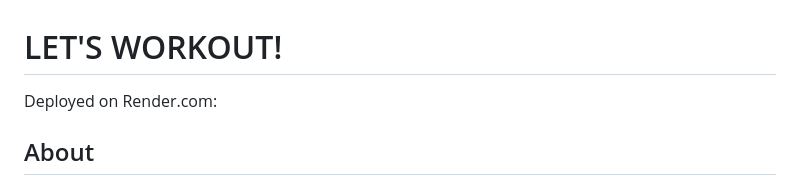
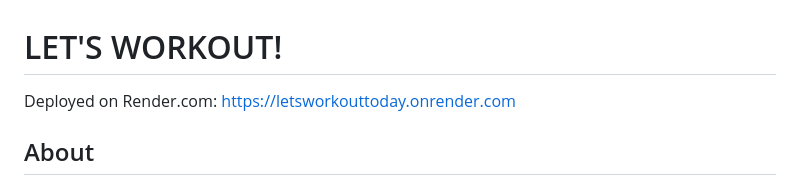
Before and after one commit to hmkonz/Capstone-1-Project, a Markdown page: README.md, the part around the change. Drawn GitHub-style.

```diff
--- a/README.md
+++ b/README.md
@@ -1,6 +1,6 @@
 # LET'S WORKOUT!
 
-Deployed on Render.com:
+Deployed on Render.com: https://letsworkouttoday.onrender.com
 
 ## About
 
```
